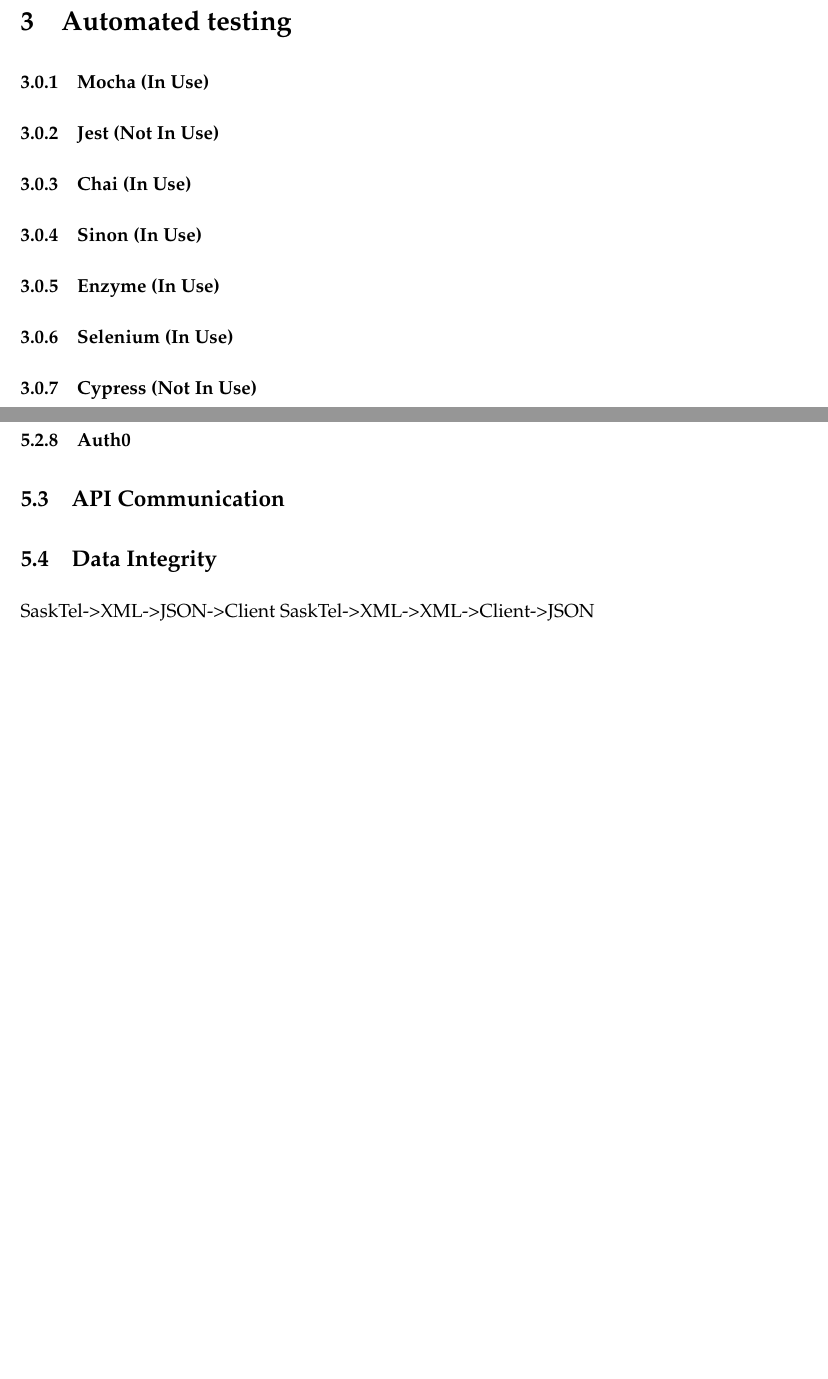
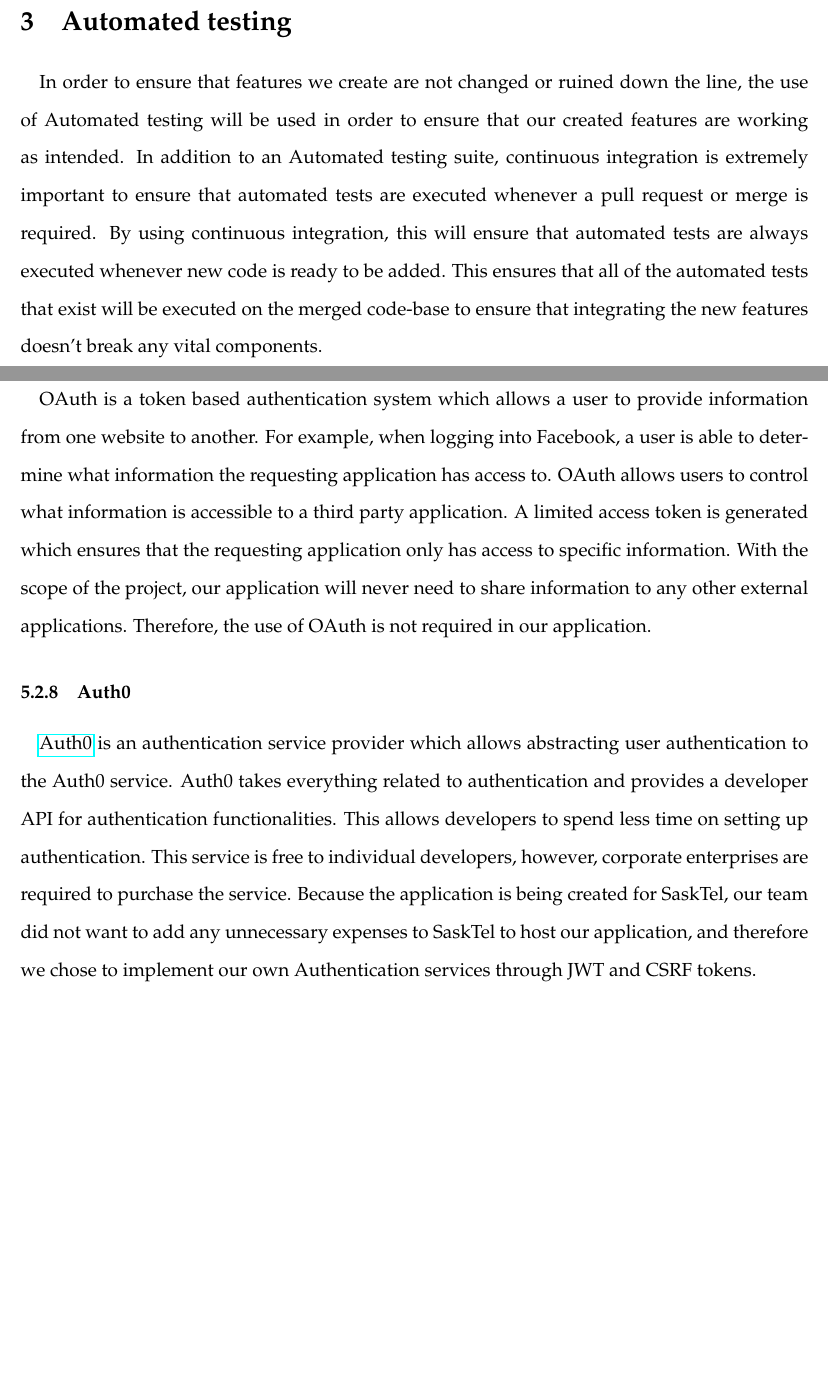
Before and after one commit to QuinnBast/SaskTel-Communication-Portal, a LaTeX document (documentation/RequirementsAndSpecifications.tex): two parts of pages 14 and 23 of 26, joined at a grey line, cut so that both start at the same text, the shorter picture padded with empty space. Compiled offline with pdfLaTeX.

Commit message:
R&S development
Removed some sections of the R&S document that are more suited for the test plan or S&O documents. Continued developing sections for the R&S

```diff
--- a/documentation/RequirementsAndSpecifications.tex
+++ b/documentation/RequirementsAndSpecifications.tex
@@ -357,20 +356,8 @@
 \newpage
 
 \section{Automated testing}
-
-\subsubsection{Mocha (In Use)}
-
-\subsubsection{Jest (Not In Use)}
-
-\subsubsection{Chai (In Use)}
-
-\subsubsection{Sinon (In Use)}
-
-\subsubsection{Enzyme (In Use)}
-
-\subsubsection{Selenium (In Use)}
-
-\subsubsection{Cypress (Not In Use)}
+\paragraph{}
+	In order to ensure that features we create are not changed or ruined down the line, the use of Automated testing will be used in order to ensure that our created features are working as intended. In addition to an Automated testing suite, continuous integration is extremely important to ensure that automated tests are executed whenever a pull request or merge is required. By using continuous integration, this will ensure that automated tests are always executed whenever new code is ready to be added. This ensures that all of the automated tests that exist will be executed on the merged code-base to ensure that integrating the new features doesn't break any vital components.
 
 
 
@@ -460,14 +447,12 @@
 		Third Party Login is the ability to login to the application through an external website such as Facebook, or Google. This is extremely useful, as usually a user is already logged into Facebook or Google while they are browsing the internet. Therefore logging into the application would be as simple as clicking a single button and authorizing the application. However, this option was also forgone. Our development team decided that logging in to our web application was as simple as typing in your phone number and password. Everyone knows their own phone number, so signing into the application is already relatively easy. Additionally, figuring out how to develop and manage third party login information would require additional development time that we could not allocate.
 
 	\subsubsection{OAuth}
+	\paragraph{}
+		OAuth is a token based authentication system which allows a user to provide information from one website to another. For example, when logging into Facebook, a user is able to determine what information the requesting application has access to. OAuth allows users to control what information is accessible to a third party application. A limited access token is generated which ensures that the requesting application only has access to specific information. With the scope of the project, our application will never need to share information to any other external applications. Therefore, the use of OAuth is not required in our application.
+
 	\subsubsection{Auth0}
-
-\subsection{API Communication}
-
-\subsection{Data Integrity}
-	SaskTel->XML->JSON->Client
-	SaskTel->XML->XML->Client->JSON
-
+	\paragraph{}
+		\href{https://auth0.com/}{Auth0} is an authentication service provider which allows abstracting user authentication to the Auth0 service. Auth0 takes everything related to authentication and provides a developer API for authentication functionalities. This allows developers to spend less time on setting up authentication. This service is free to individual developers, however, corporate enterprises are required to purchase the service. Because the application is being created for SaskTel, our team did not want to add any unnecessary expenses to SaskTel to host our application, and therefore we chose to implement our own Authentication services through JWT and CSRF tokens.
 
 \newpage
 
```
Also changed, not shown: documentation/RequirementsAndSpecifications.pdf, documentation/RequirementsAndSpecifications.tex (13 more changed lines).
